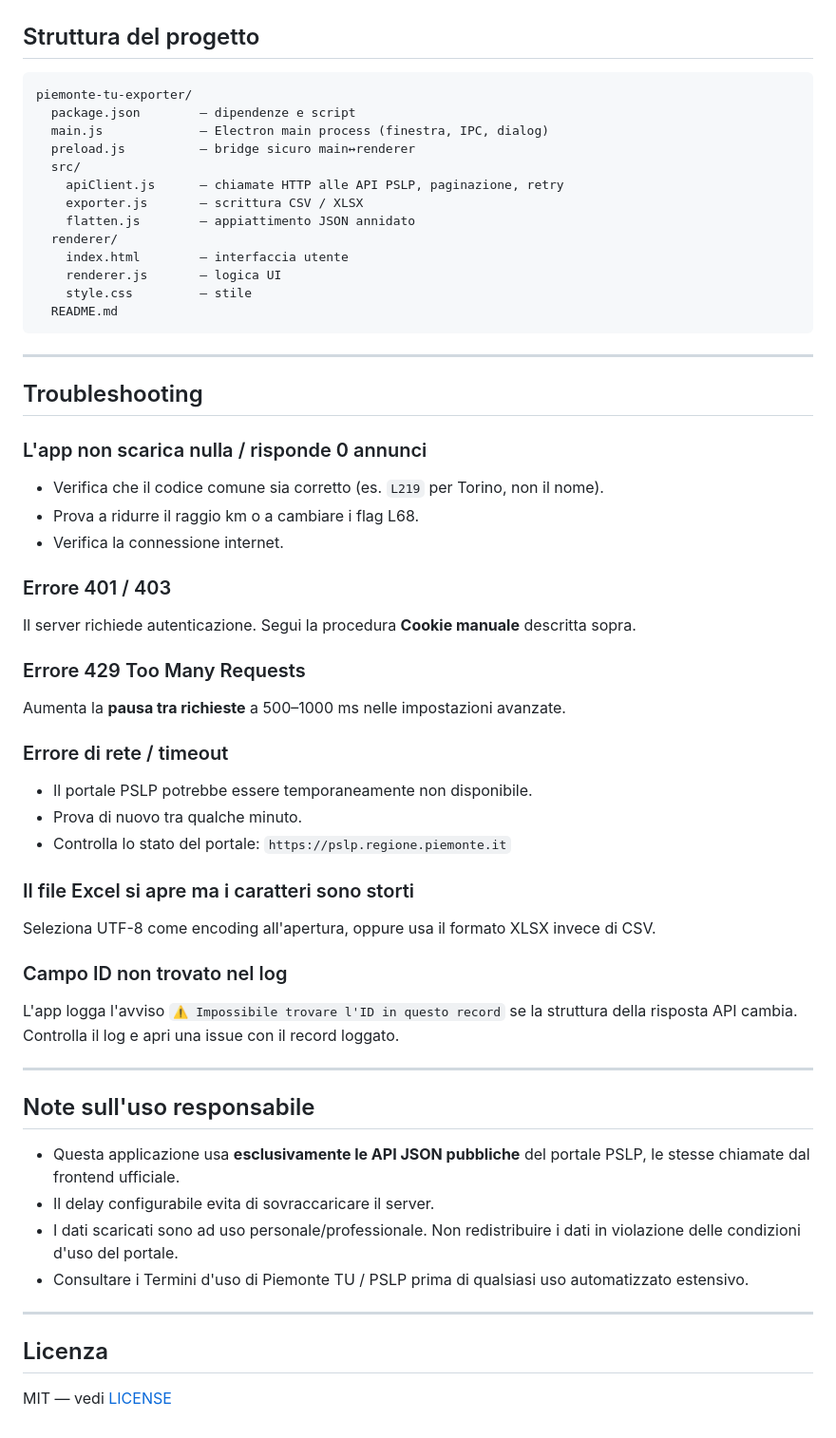
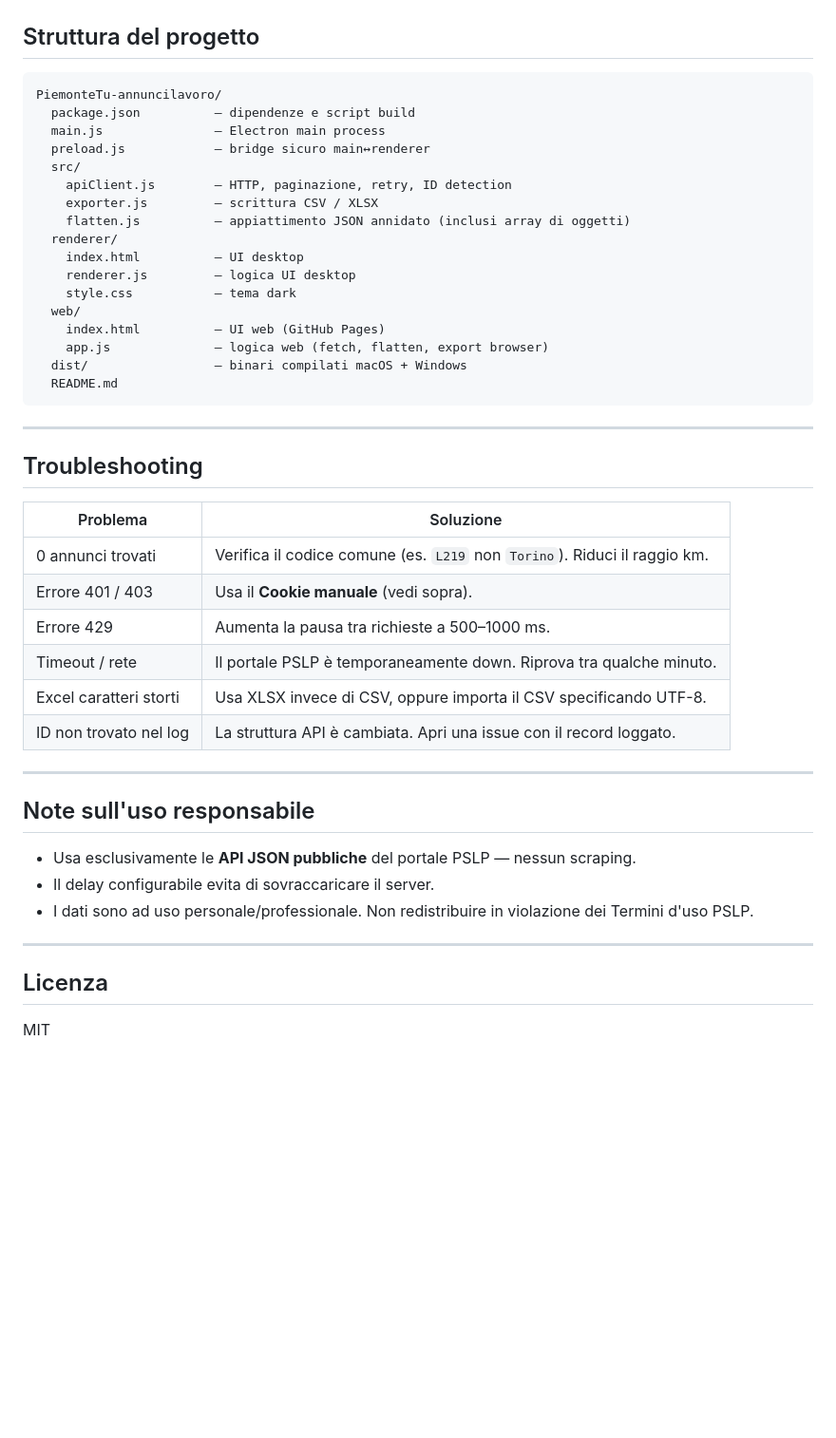
Before and after one commit to tongatron/PiemonteTu-annuncilavoro, a Markdown page: README.md, the part around one of its changes. Shown at 95% size. Rendered like a GitHub page; blank space fills up the shorter version.

````diff
--- a/README.md
+++ b/README.md
@@ -120,18 +146,22 @@ I file di output si trovano nella cartella `dist/`.
 ## Struttura del progetto
 
 ```
-piemonte-tu-exporter/
-  package.json        — dipendenze e script
-  main.js             — Electron main process (finestra, IPC, dialog)
-  preload.js          — bridge sicuro main↔renderer
+PiemonteTu-annuncilavoro/
+  package.json          — dipendenze e script build
+  main.js               — Electron main process
+  preload.js            — bridge sicuro main↔renderer
   src/
-    apiClient.js      — chiamate HTTP alle API PSLP, paginazione, retry
-    exporter.js       — scrittura CSV / XLSX
-    flatten.js        — appiattimento JSON annidato
+    apiClient.js        — HTTP, paginazione, retry, ID detection
+    exporter.js         — scrittura CSV / XLSX
+    flatten.js          — appiattimento JSON annidato (inclusi array di oggetti)
   renderer/
-    index.html        — interfaccia utente
-    renderer.js       — logica UI
-    style.css         — stile
+    index.html          — UI desktop
+    renderer.js         — logica UI desktop
+    style.css           — tema dark
+  web/
+    index.html          — UI web (GitHub Pages)
+    app.js              — logica web (fetch, flatten, export browser)
+  dist/                 — binari compilati macOS + Windows
   README.md
 ```
 
@@ -139,45 +169,25 @@ piemonte-tu-exporter/
 
 ## Troubleshooting
 
-### L'app non scarica nulla / risponde 0 annunci
-
-- Verifica che il codice comune sia corretto (es. `L219` per Torino, non il nome).
-- Prova a ridurre il raggio km o a cambiare i flag L68.
-- Verifica la connessione internet.
-
-### Errore 401 / 403
-
-Il server richiede autenticazione. Segui la procedura **Cookie manuale** descritta sopra.
-
-### Errore 429 Too Many Requests
-
-Aumenta la **pausa tra richieste** a 500–1000 ms nelle impostazioni avanzate.
-
-### Errore di rete / timeout
-
-- Il portale PSLP potrebbe essere temporaneamente non disponibile.
-- Prova di nuovo tra qualche minuto.
-- Controlla lo stato del portale: `https://pslp.regione.piemonte.it`
-
-### Il file Excel si apre ma i caratteri sono storti
-
-Seleziona UTF-8 come encoding all'apertura, oppure usa il formato XLSX invece di CSV.
-
-### Campo ID non trovato nel log
-
-L'app logga l'avviso `⚠️ Impossibile trovare l'ID in questo record` se la struttura della risposta API cambia. Controlla il log e apri una issue con il record loggato.
+| Problema | Soluzione |
+|---|---|
+| 0 annunci trovati | Verifica il codice comune (es. `L219` non `Torino`). Riduci il raggio km. |
+| Errore 401 / 403 | Usa il **Cookie manuale** (vedi sopra). |
+| Errore 429 | Aumenta la pausa tra richieste a 500–1000 ms. |
+| Timeout / rete | Il portale PSLP è temporaneamente down. Riprova tra qualche minuto. |
+| Excel caratteri storti | Usa XLSX invece di CSV, oppure importa il CSV specificando UTF-8. |
+| ID non trovato nel log | La struttura API è cambiata. Apri una issue con il record loggato. |
 
 ---
 
 ## Note sull'uso responsabile
 
-- Questa applicazione usa **esclusivamente le API JSON pubbliche** del portale PSLP, le stesse chiamate dal frontend ufficiale.
+- Usa esclusivamente le **API JSON pubbliche** del portale PSLP — nessun scraping.
 - Il delay configurabile evita di sovraccaricare il server.
-- I dati scaricati sono ad uso personale/professionale. Non redistribuire i dati in violazione delle condizioni d'uso del portale.
-- Consultare i Termini d'uso di Piemonte TU / PSLP prima di qualsiasi uso automatizzato estensivo.
+- I dati sono ad uso personale/professionale. Non redistribuire in violazione dei Termini d'uso PSLP.
 
 ---
 
 ## Licenza
 
-MIT — vedi [LICENSE](LICENSE)
+MIT
````
Also changed, not shown: other parts of README.md (+85 -59 lines).
